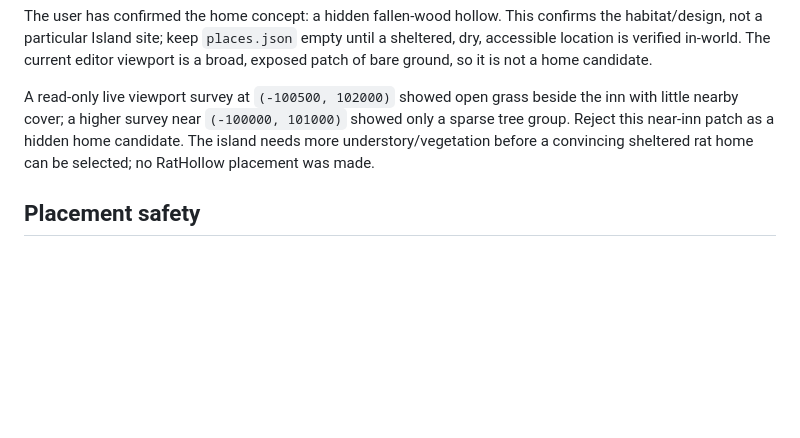
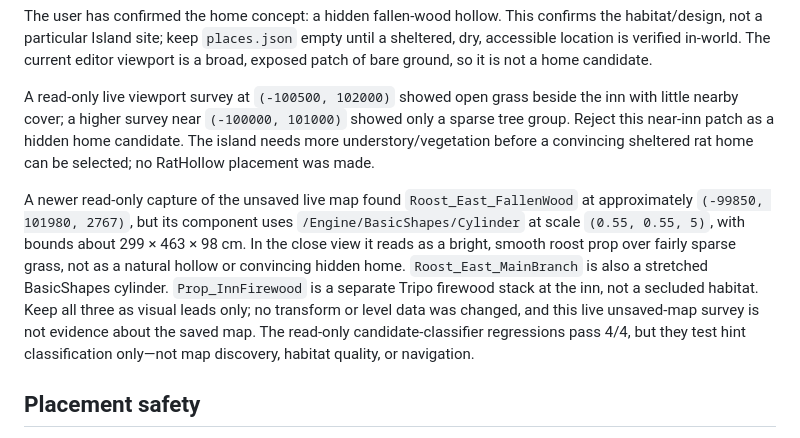
Before and after one commit to jmfreeland/CaptiveSky_2, a Markdown page: docs/findings/2026-10-11-rat-hollow-visual-review.md, the part around the change. GitHub-like rendering; blank space fills up the shorter version.

Commit message:
Document live rat hollow site leads

```diff
--- a/docs/findings/2026-10-11-rat-hollow-visual-review.md
+++ b/docs/findings/2026-10-11-rat-hollow-visual-review.md
@@ -16,6 +16,8 @@ The user has confirmed the home concept: a hidden fallen-wood hollow. This confi
 
 A read-only live viewport survey at `(-100500, 102000)` showed open grass beside the inn with little nearby cover; a higher survey near `(-100000, 101000)` showed only a sparse tree group. Reject this near-inn patch as a hidden home candidate. The island needs more understory/vegetation before a convincing sheltered rat home can be selected; no RatHollow placement was made.
 
+A newer read-only capture of the unsaved live map found `Roost_East_FallenWood` at approximately `(-99850, 101980, 2767)`, but its component uses `/Engine/BasicShapes/Cylinder` at scale `(0.55, 0.55, 5)`, with bounds about 299 × 463 × 98 cm. In the close view it reads as a bright, smooth roost prop over fairly sparse grass, not as a natural hollow or convincing hidden home. `Roost_East_MainBranch` is also a stretched BasicShapes cylinder. `Prop_InnFirewood` is a separate Tripo firewood stack at the inn, not a secluded habitat. Keep all three as visual leads only; no transform or level data was changed, and this live unsaved-map survey is not evidence about the saved map. The read-only candidate-classifier regressions pass 4/4, but they test hint classification only—not map discovery, habitat quality, or navigation.
+
 ## Placement safety
 
 The live `/Game/Maps/Island` and `/Game/Generated/ProceduralVegetation/PVE_Deciduous_Shrub_01` currently report dirty/unsaved in Unreal. This inspection did not edit or save either. Do not run `Scripts/Place-IslandProps.py` against the current session: a normal run replaces every actor tagged `GeneratedProp`/`TripoProp` and saves the level. First preserve the current authoring session, then choose a hidden, dry, Rat-accessible ground point, validate the approach/orientation and collision, and only then create the home placement and update Rat place-memory.
```
